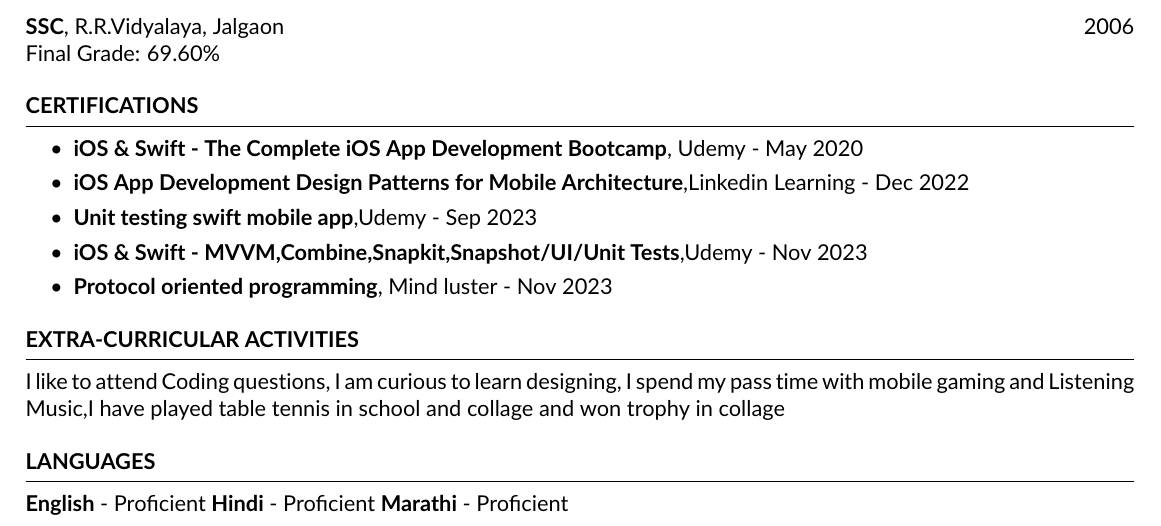
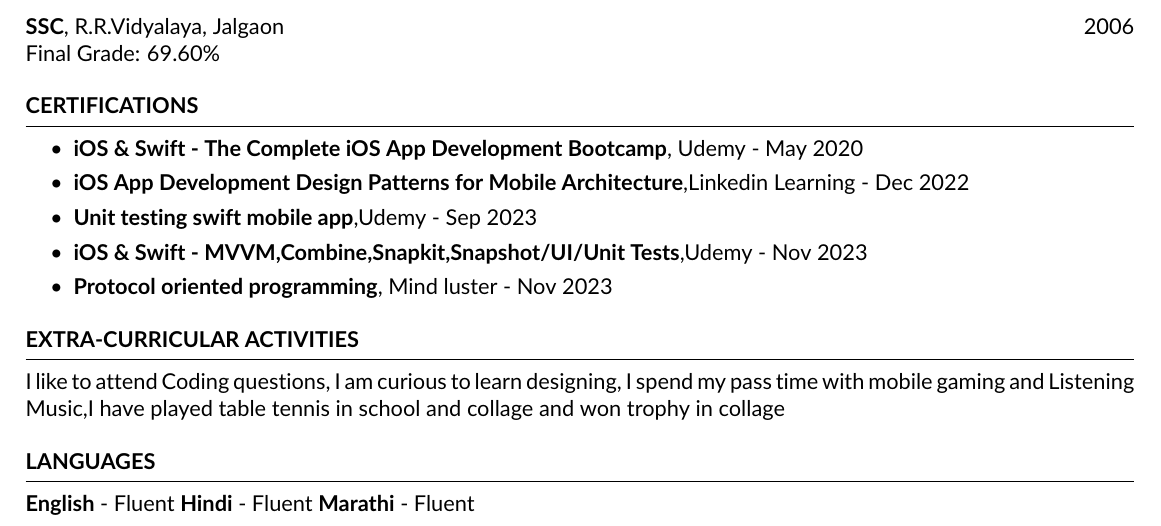
Before and after one commit to dhawalmahajan/Resume, a LaTeX CV (resume.tex): part of page 2 of 2, cut so that both start at the same text. Compiled offline with pdfLaTeX.

Commit message:
make languages fluent

```diff
--- a/resume.tex
+++ b/resume.tex
@@ -165,9 +165,9 @@ Final Grade: 69.60\%
 \end{rSection}
 \begin{rSection}{Languages}
 
-     \textbf{English} - Proficient
-     \textbf{Hindi} - Proficient
-     \textbf{Marathi} - Proficient
+     \textbf{English} - Fluent
+     \textbf{Hindi} - Fluent
+     \textbf{Marathi} - Fluent
 
 \end{rSection}
 \end{document}
```
Also changed, not shown: resume.pdf, 2 other files.
